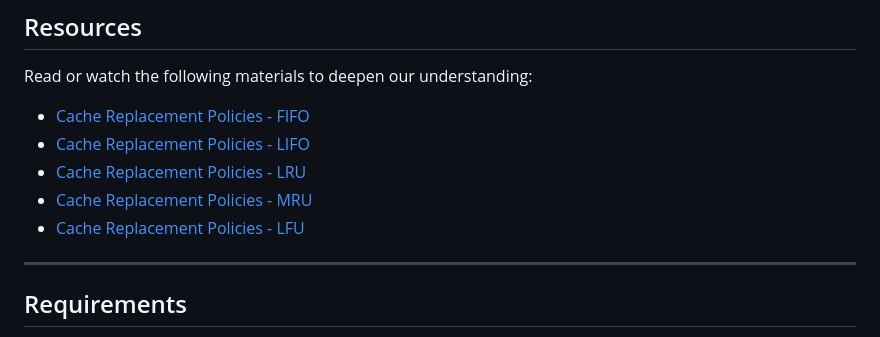
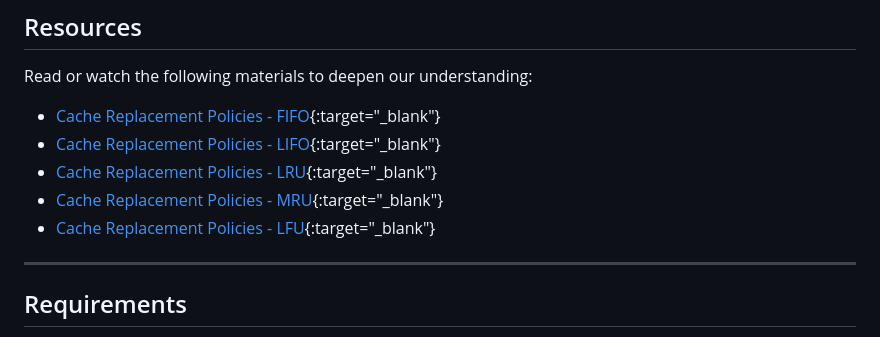
Before and after one commit to NACIMSAAFI/holbertonschool-web_back_end, a Markdown page: caching/README.md, the part around the change. Rendered like a GitHub page.

```diff
--- a/caching/README.md
+++ b/caching/README.md
@@ -30,11 +30,11 @@ At the end of this project, we should be able to explain the following concepts
 
 Read or watch the following materials to deepen our understanding:
 
-- [Cache Replacement Policies - FIFO](https://en.wikipedia.org/wiki/Cache_replacement_policies#First_In_First_Out_%28FIFO%29)
-- [Cache Replacement Policies - LIFO](https://en.wikipedia.org/wiki/Cache_replacement_policies#Last_In_First_Out_%28LIFO%29)
-- [Cache Replacement Policies - LRU](https://en.wikipedia.org/wiki/Cache_replacement_policies#Least_Recently_Used_%28LRU%29)
-- [Cache Replacement Policies - MRU](https://en.wikipedia.org/wiki/Cache_replacement_policies#Most_Recently_Used_%28MRU%29)
-- [Cache Replacement Policies - LFU](https://en.wikipedia.org/wiki/Cache_replacement_policies#Least-Frequently_Used_%28LFU%29)
+- [Cache Replacement Policies - FIFO](https://en.wikipedia.org/wiki/Cache_replacement_policies#First_In_First_Out_%28FIFO%29){:target="_blank"}
+- [Cache Replacement Policies - LIFO](https://en.wikipedia.org/wiki/Cache_replacement_policies#Last_In_First_Out_%28LIFO%29){:target="_blank"}
+- [Cache Replacement Policies - LRU](https://en.wikipedia.org/wiki/Cache_replacement_policies#Least_Recently_Used_%28LRU%29){:target="_blank"}
+- [Cache Replacement Policies - MRU](https://en.wikipedia.org/wiki/Cache_replacement_policies#Most_Recently_Used_%28MRU%29){:target="_blank"}
+- [Cache Replacement Policies - LFU](https://en.wikipedia.org/wiki/Cache_replacement_policies#Least-Frequently_Used_%28LFU%29){:target="_blank"}
 
 ---
 
```
